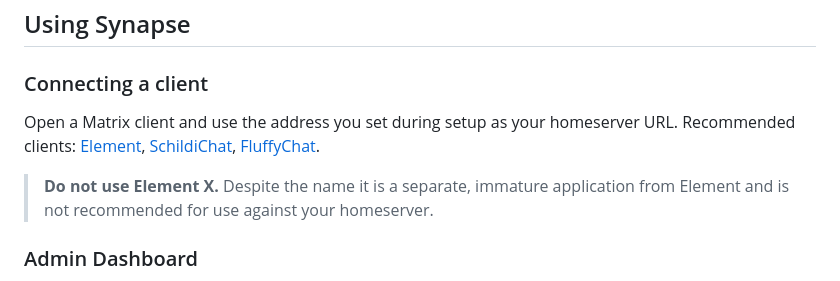
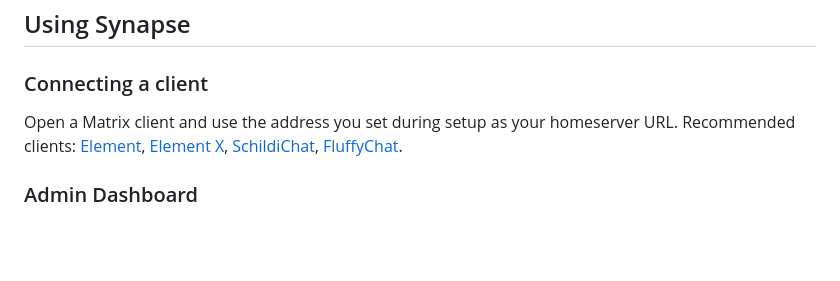
Before and after one commit to Start9Labs/synapse-startos, a Markdown page: instructions.md, the part around the change. GitHub-like rendering; blank space fills up the shorter version.

Commit message:
docs: support Element X
MSC3266 was the last server-side gap. Sliding sync — msc3575_enabled, the
MSC4186 implementation — has defaulted to on upstream since it replaced the
separate sliding sync proxy, and SlidingSyncRestServlet registers
unconditionally, so with the room summary API now enabled there is nothing left
for a user to configure.

The instructions told users not to use Element X on the grounds that it was a
separate, immature application. Whatever was true of that when it was written,
it is not a server-support statement any more, and Element X is Element's
current mobile client rather than a side project. Warning removed and the client
listed alongside the others.

Verified from the shipped image, not from memory: the config default, the
servlet registration, and MSC3266 being the only other gate. Not verified by an
actual login — nobody has pointed Element X at this package yet.

Co-Authored-By: Claude Opus 5 (1M context) <noreply@anthropic.com>

```diff
--- a/instructions.md
+++ b/instructions.md
@@ -91,9 +91,7 @@ Two things worth knowing:
 
 ### Connecting a client
 
-Open a Matrix client and use the address you set during setup as your homeserver URL. Recommended clients: [Element](https://element.io), [SchildiChat](https://schildi.chat), [FluffyChat](https://fluffychat.im).
-
-> **Do not use Element X.** Despite the name it is a separate, immature application from Element and is not recommended for use against your homeserver.
+Open a Matrix client and use the address you set during setup as your homeserver URL. Recommended clients: [Element](https://element.io), [Element X](https://element.io/app-for-productivity), [SchildiChat](https://schildi.chat), [FluffyChat](https://fluffychat.im).
 
 ### Admin Dashboard
 
```
Also changed, not shown: README.md (+1 -1 lines).
